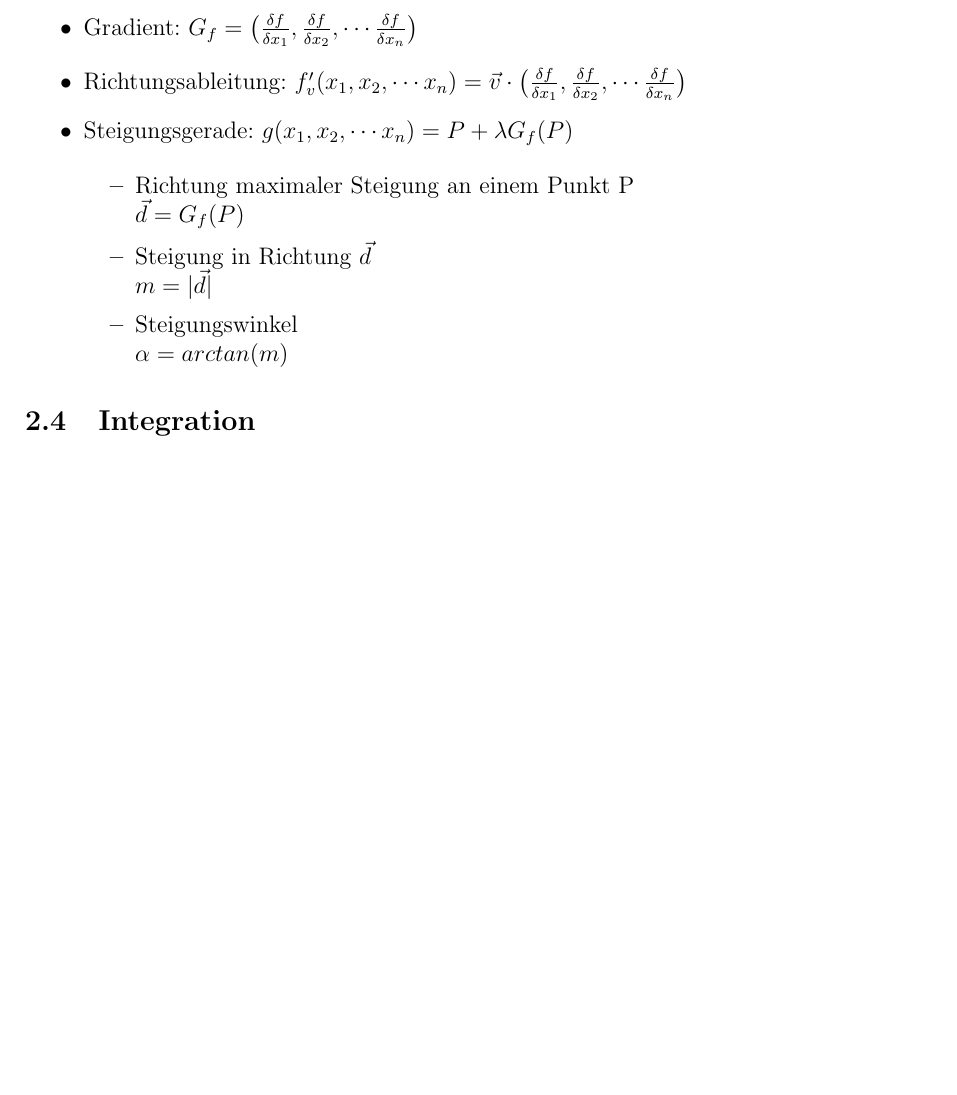
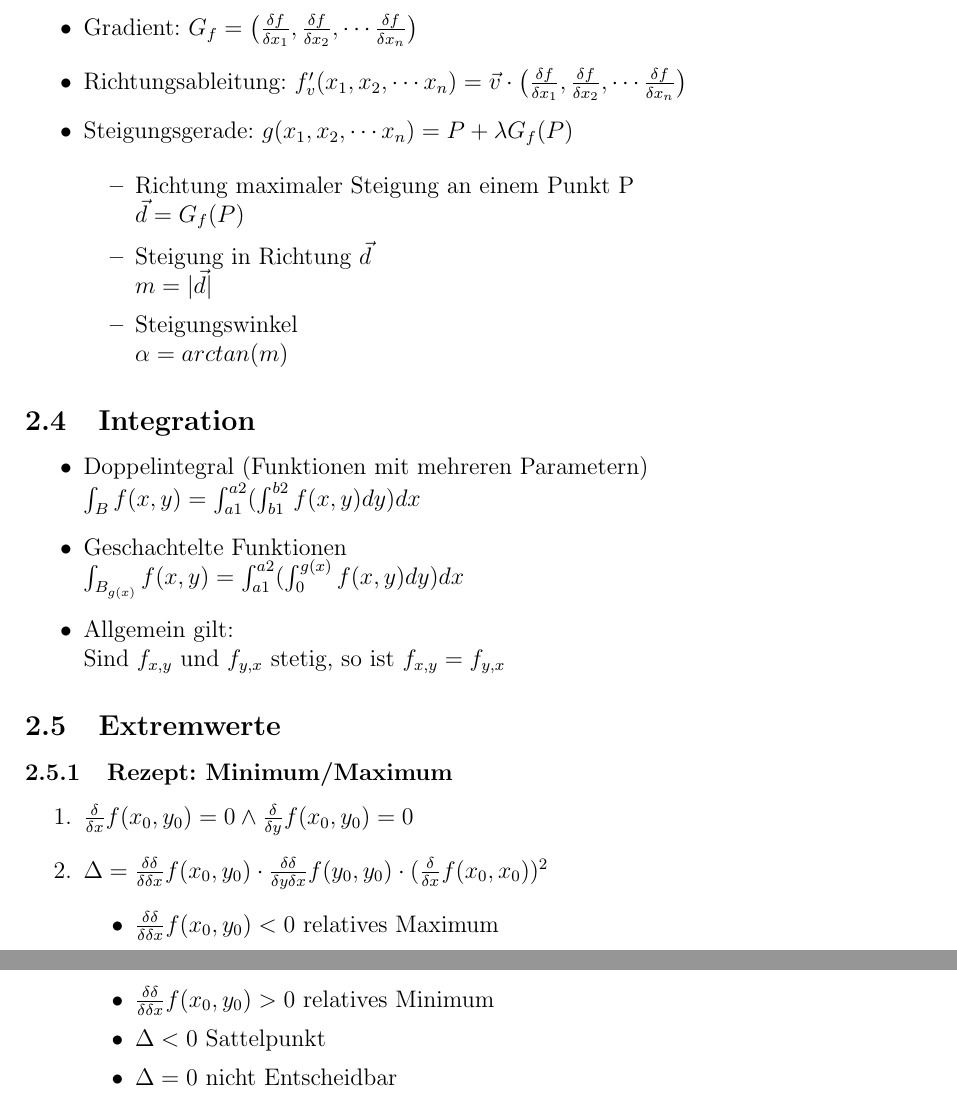
Before and after one commit to rwa96/formelsammlungen, a LaTeX document (formelsammlung.tex, which reads rn_to_r.tex): part of page 3 of 3 before the commit and two parts of pages 3 and 4 of 5 after it, the two joined at a grey line, cut so that both start at the same text, the shorter picture padded with empty space. Compiled offline with pdfLaTeX.

Commit message:
rn_to_r.tex completed

```diff
--- a/rn_to_r.tex
+++ b/rn_to_r.tex
@@ -29,3 +29,27 @@
 \end{itemize}
 
 \subsection{Integration}
+\begin{itemize}
+	\item Doppelintegral (Funktionen mit mehreren Parametern) \\
+	$\int_B f(x, y) = \int_{a1}^{a2}(\int_{b1}^{b2} f(x, y) dy) dx$
+
+	\item Geschachtelte Funktionen \\
+	$\int_{B_{g(x)}} f(x, y) = \int_{a1}^{a2}(\int_0^{g(x)} f(x, y) dy) dx$
+
+	\item Allgemein gilt: \\
+	Sind $f_{x,y}$ und $f_{y,x}$ stetig, so ist $f_{x,y} = f_{y,x}$
+\end{itemize}
+
+\subsection{Extremwerte}
+\subsubsection{Rezept: Minimum/Maximum}
+\begin{enumerate}
+	\item $\frac{\delta}{\delta x}f(x_0,y_0) = 0 \wedge \frac{\delta}{\delta y}f(x_0,y_0) = 0$
+
+	\item $\Delta = \frac{\delta \delta}{\delta \delta x}f(x_0,y_0) \cdot \frac{\delta \delta}{\delta y \delta x}f(y_0,y_0) \cdot (\frac{\delta}{\delta x}f(x_0,x_0))^2$
+	\begin{itemize}
+		\item $\frac{\delta \delta}{\delta \delta x}f(x_0,y_0) < 0$ relatives Maximum
+		\item $\frac{\delta \delta}{\delta \delta x}f(x_0,y_0) > 0$ relatives Minimum
+		\item $\Delta < 0$ Sattelpunkt
+		\item $\Delta = 0$ nicht Entscheidbar
+	\end{itemize}
+\end{enumerate}
```
Also changed, not shown: formelsammlung.tex (+2 -0 lines), r_to_rn.tex (added, +3 -0 lines), rn_to_r.tex (2 more changed lines).
